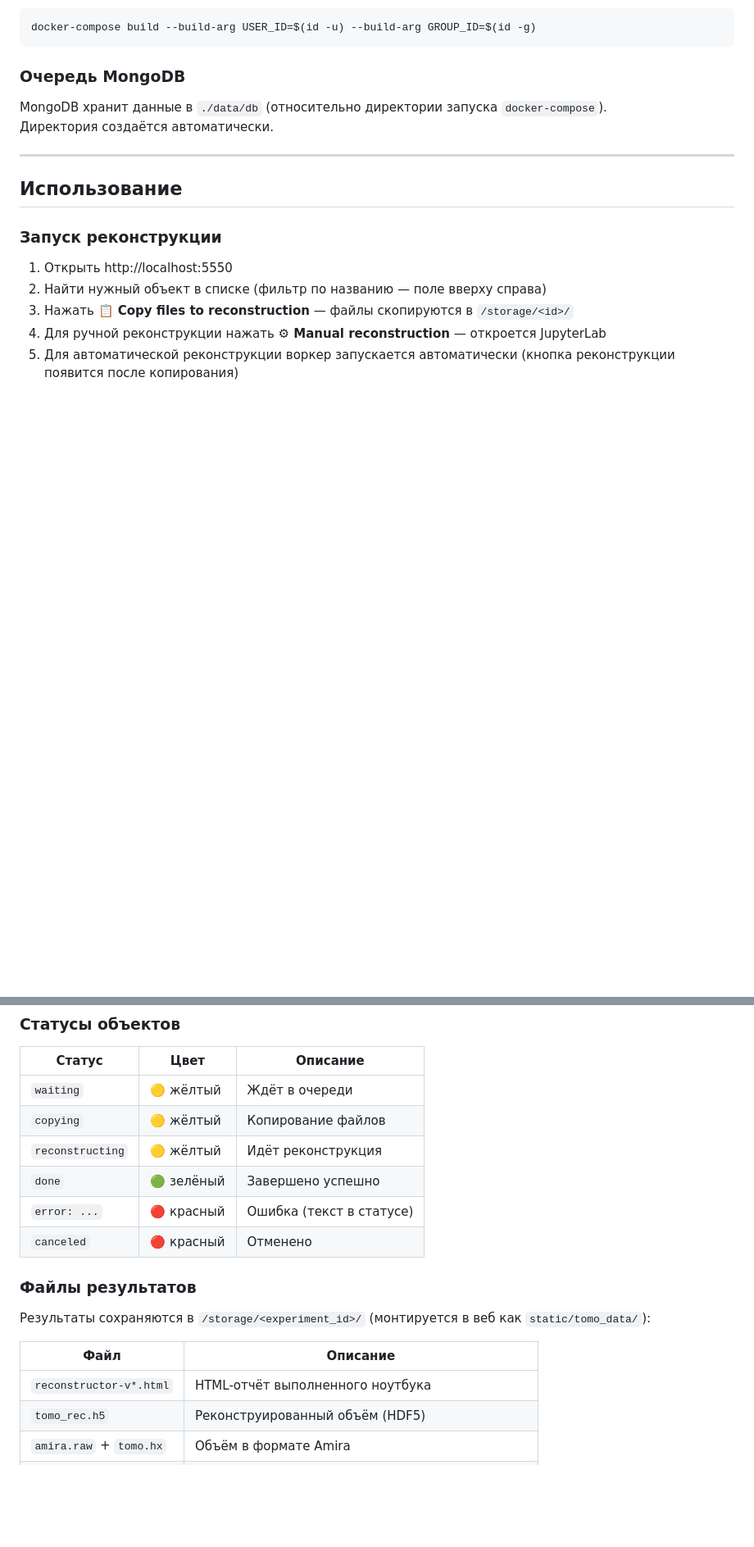
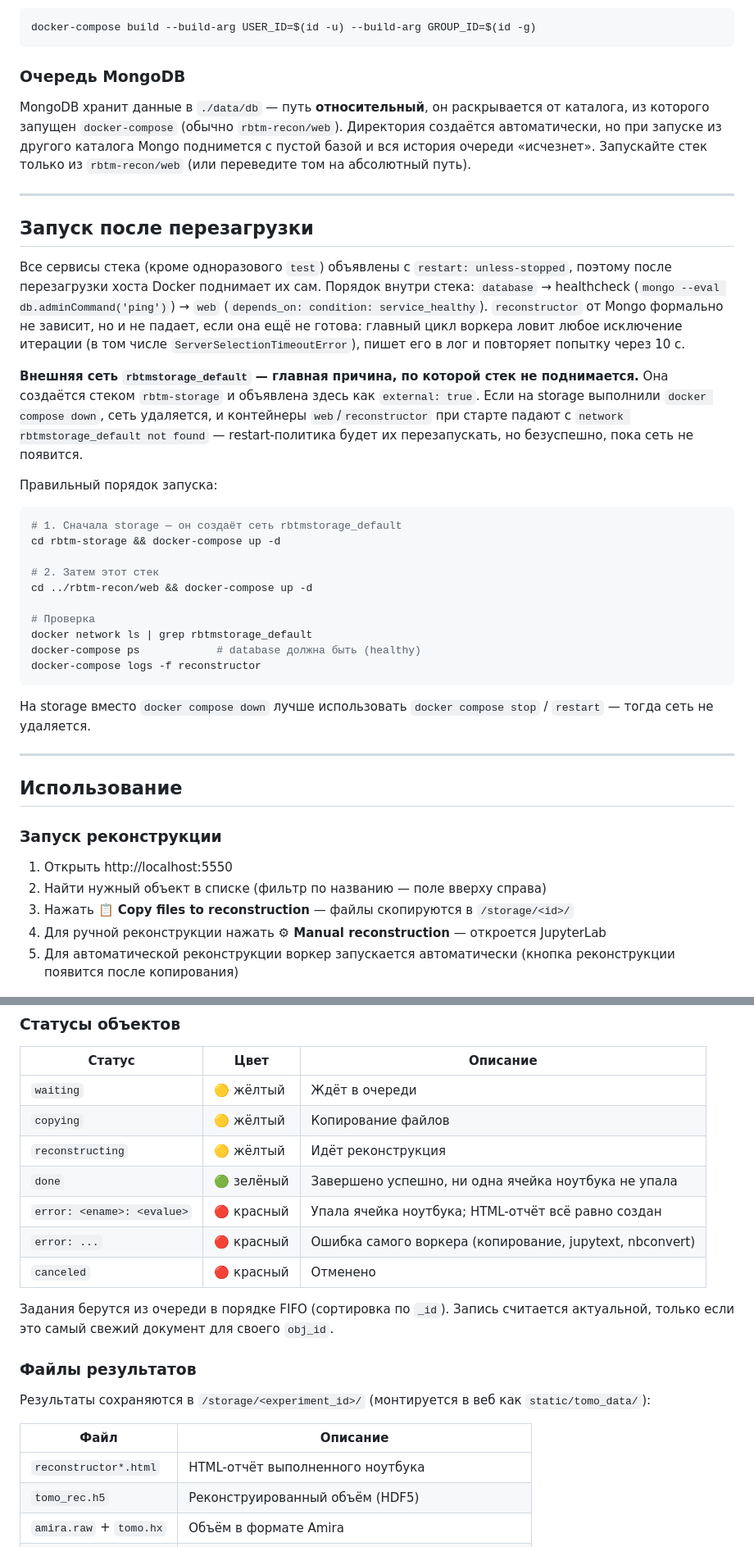
Before and after one commit to xTomo/rbtm-recon, a Markdown page: web/README.md, 2 parts joined by grey strips. Shown at 82% size. GitHub-like rendering; blank space fills up the shorter version.

````diff
--- a/web/README.md
+++ b/web/README.md
@@ -213,8 +236,48 @@ docker-compose build --build-arg USER_ID=$(id -u) --build-arg GROUP_ID=$(id -g)
 
 ### Очередь MongoDB
 
-MongoDB хранит данные в `./data/db` (относительно директории запуска `docker-compose`).
-Директория создаётся автоматически.
+MongoDB хранит данные в `./data/db` — путь **относительный**, он раскрывается от
+каталога, из которого запущен `docker-compose` (обычно `rbtm-recon/web`).
+Директория создаётся автоматически, но при запуске из другого каталога Mongo
+поднимется с пустой базой и вся история очереди «исчезнет». Запускайте стек
+только из `rbtm-recon/web` (или переведите том на абсолютный путь).
+
+---
+
+## Запуск после перезагрузки
+
+Все сервисы стека (кроме одноразового `test`) объявлены с
+`restart: unless-stopped`, поэтому после перезагрузки хоста Docker поднимает их
+сам. Порядок внутри стека: `database` → healthcheck (`mongo --eval
+db.adminCommand('ping')`) → `web` (`depends_on: condition: service_healthy`).
+`reconstructor` от Mongo формально не зависит, но и не падает, если она ещё не
+готова: главный цикл воркера ловит любое исключение итерации (в том числе
+`ServerSelectionTimeoutError`), пишет его в лог и повторяет попытку через 10 с.
+
+**Внешняя сеть `rbtmstorage_default` — главная причина, по которой стек не
+поднимается.** Она создаётся стеком `rbtm-storage` и объявлена здесь как
+`external: true`. Если на storage выполнили `docker compose down`, сеть
+удаляется, и контейнеры `web`/`reconstructor` при старте падают с
+`network rbtmstorage_default not found` — restart-политика будет их
+перезапускать, но безуспешно, пока сеть не появится.
+
+Правильный порядок запуска:
+
+```bash
+# 1. Сначала storage — он создаёт сеть rbtmstorage_default
+cd rbtm-storage && docker-compose up -d
+
+# 2. Затем этот стек
+cd ../rbtm-recon/web && docker-compose up -d
+
+# Проверка
+docker network ls | grep rbtmstorage_default
+docker-compose ps            # database должна быть (healthy)
+docker-compose logs -f reconstructor
+```
+
+На storage вместо `docker compose down` лучше использовать
+`docker compose stop` / `restart` — тогда сеть не удаляется.
 
 ---
 
@@ -235,9 +298,14 @@ MongoDB хранит данные в `./data/db` (относительно ди
 | `waiting` | 🟡 жёлтый | Ждёт в очереди |
 | `copying` | 🟡 жёлтый | Копирование файлов |
 | `reconstructing` | 🟡 жёлтый | Идёт реконструкция |
-| `done` | 🟢 зелёный | Завершено успешно |
-| `error: ...` | 🔴 красный | Ошибка (текст в статусе) |
+| `done` | 🟢 зелёный | Завершено успешно, ни одна ячейка ноутбука не упала |
+| `error: <ename>: <evalue>` | 🔴 красный | Упала ячейка ноутбука; HTML-отчёт всё равно создан |
+| `error: ...` | 🔴 красный | Ошибка самого воркера (копирование, jupytext, nbconvert) |
 | `canceled` | 🔴 красный | Отменено |
+
+Задания берутся из очереди в порядке FIFO (сортировка по `_id`). Запись
+считается актуальной, только если это самый свежий документ для своего
+`obj_id`.
 
 ### Файлы результатов
 
@@ -245,7 +313,7 @@ MongoDB хранит данные в `./data/db` (относительно ди
 
 | Файл | Описание |
 |---|---|
-| `reconstructor-v*.html` | HTML-отчёт выполненного ноутбука |
+| `reconstructor*.html` | HTML-отчёт выполненного ноутбука |
 | `tomo_rec.h5` | Реконструированный объём (HDF5) |
 | `amira.raw` + `tomo.hx` | Объём в формате Amira |
 | `tomo.html` | Предпросмотр (если есть) |
````
Also changed, not shown: other parts of web/README.md (+49 -12 lines).
